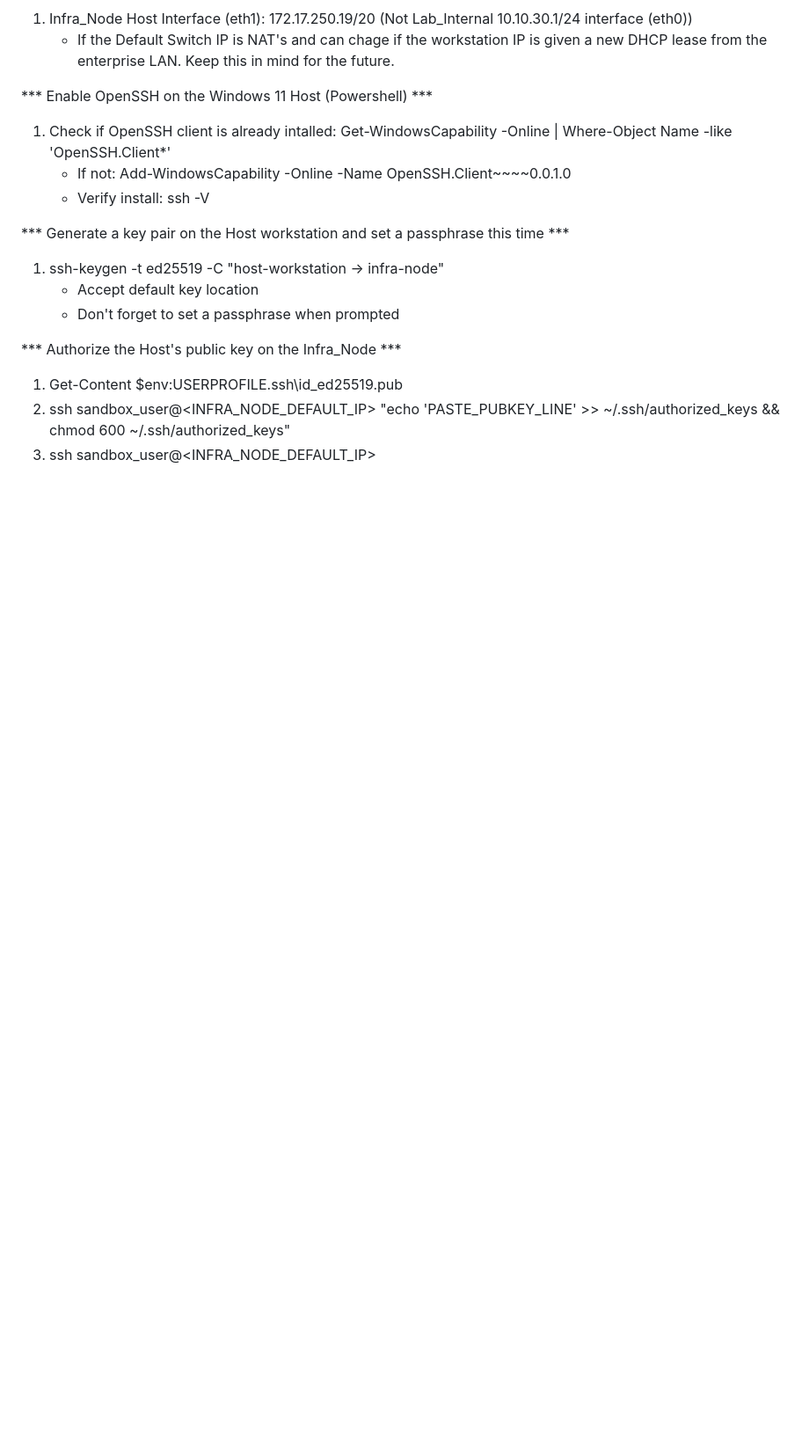
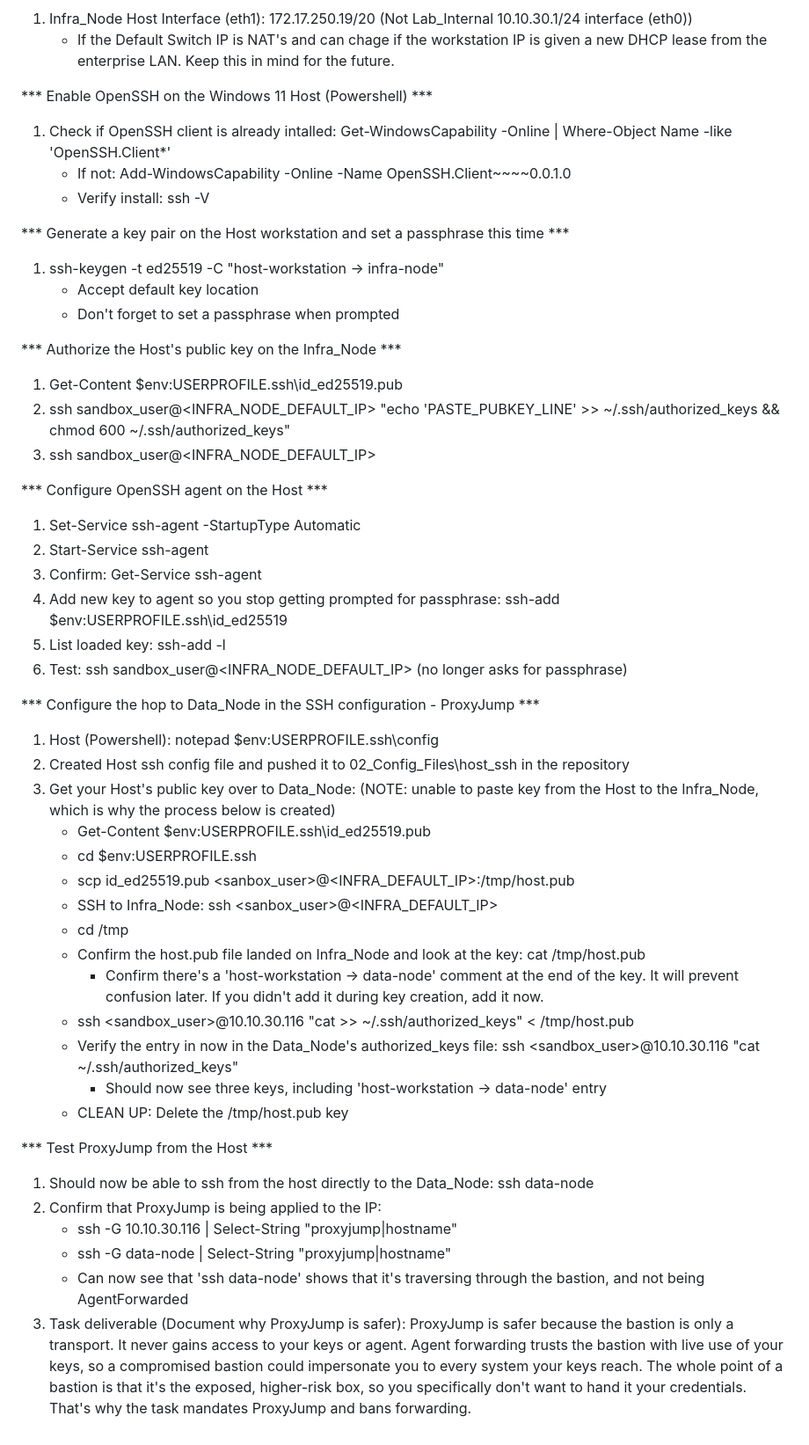
Before and after one commit to bitspatriot/Cyber-Training-Pipeline, a Markdown page: 01_Local_Environment/Phase_02_Build_Notes.md, the part around the change. Shown at 88% size. GitHub-like rendering; blank space fills up the shorter version.

Commit message:
Configure all elements of the bastion task and now have hardened and ProxyJump path from Host to Data_Node. Phase_02_Build_Notes updated with commands

```diff
--- a/01_Local_Environment/Phase_02_Build_Notes.md
+++ b/01_Local_Environment/Phase_02_Build_Notes.md
@@ -85,3 +85,35 @@
 1. Get-Content $env:USERPROFILE\.ssh\id_ed25519.pub
 2. ssh sandbox_user@<INFRA_NODE_DEFAULT_IP> "echo 'PASTE_PUBKEY_LINE' >> ~/.ssh/authorized_keys && chmod 600 ~/.ssh/authorized_keys"
 3. ssh sandbox_user@<INFRA_NODE_DEFAULT_IP>
+
+*** Configure OpenSSH agent on the Host ***
+1. Set-Service ssh-agent -StartupType Automatic
+2. Start-Service ssh-agent
+3. Confirm: Get-Service ssh-agent
+4. Add new key to agent so you stop getting prompted for passphrase: ssh-add $env:USERPROFILE\.ssh\id_ed25519
+5. List loaded key: ssh-add -l
+6. Test: ssh sandbox_user@<INFRA_NODE_DEFAULT_IP> (no longer asks for passphrase)
+
+*** Configure the hop to Data_Node in the SSH configuration - ProxyJump ***
+1. Host (Powershell): notepad $env:USERPROFILE\.ssh\config
+2. Created Host ssh config file and pushed it to 02_Config_Files\host_ssh in the repository
+3. Get your Host's public key over to Data_Node: (NOTE: unable to paste key from the Host to the Infra_Node, which is why the process below is created)
+   - Get-Content $env:USERPROFILE\.ssh\id_ed25519.pub
+   - cd $env:USERPROFILE\.ssh
+   - scp id_ed25519.pub <sanbox_user>@<INFRA_DEFAULT_IP>:/tmp/host.pub
+   - SSH to Infra_Node: ssh <sanbox_user>@<INFRA_DEFAULT_IP>
+   - cd /tmp
+   - Confirm the host.pub file landed on Infra_Node and look at the key: cat /tmp/host.pub
+     - Confirm there's a 'host-workstation -> data-node' comment at the end of the key. It will prevent confusion later. If you didn't add it during key creation, add it now.
+   - ssh <sandbox_user>@10.10.30.116 "cat >> ~/.ssh/authorized_keys" < /tmp/host.pub
+   - Verify the entry in now in the Data_Node's authorized_keys file: ssh <sandbox_user>@10.10.30.116 "cat ~/.ssh/authorized_keys"
+     - Should now see three keys, including 'host-workstation -> data-node' entry
+   - CLEAN UP: Delete the /tmp/host.pub key
+
+*** Test ProxyJump from the Host ***
+1. Should now be able to ssh from the host directly to the Data_Node: ssh data-node
+2. Confirm that ProxyJump is being applied to the IP:
+   - ssh -G 10.10.30.116 | Select-String "proxyjump|hostname"
+   - ssh -G data-node    | Select-String "proxyjump|hostname"
+   - Can now see that 'ssh data-node' shows that it's traversing through the bastion, and not being AgentForwarded
+3. Task deliverable (Document why ProxyJump is safer): ProxyJump is safer because the bastion is only a transport. It never gains access to your keys or agent. Agent forwarding trusts the bastion with live use of your keys, so a compromised bastion could impersonate you to every system your keys reach. The whole point of a bastion is that it's the exposed, higher-risk box, so you specifically don't want to hand it your credentials. That's why the task mandates ProxyJump and bans forwarding.
```
